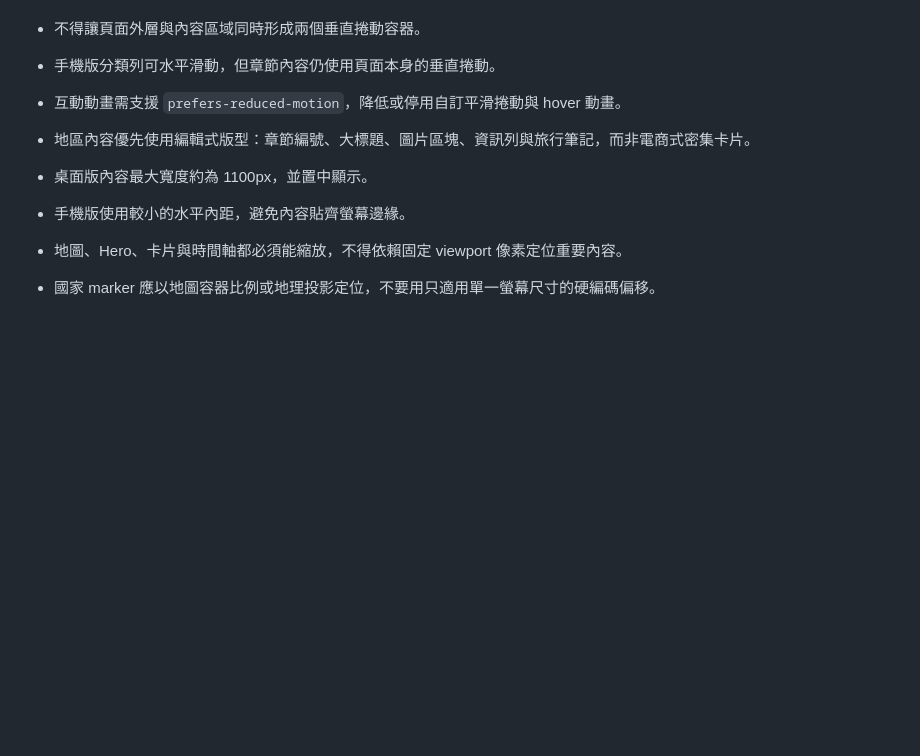
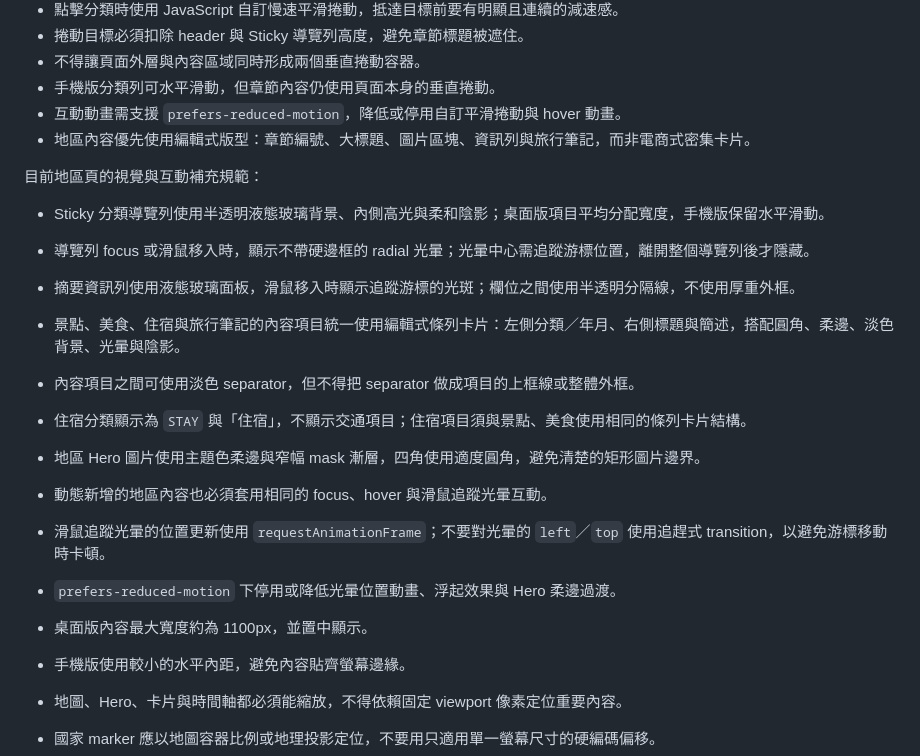
Before and after one commit to pasteur-yuan/travel-journal, a Markdown page: AGENTS.md, the part around the change. Drawn GitHub-style; blank space fills up the shorter version.

Commit message:
Document region page interaction rules

```diff
--- a/AGENTS.md
+++ b/AGENTS.md
@@ -219,6 +219,19 @@ countries/<country>/<region>/index.html
 - 互動動畫需支援 `prefers-reduced-motion`，降低或停用自訂平滑捲動與 hover 動畫。
 - 地區內容優先使用編輯式版型：章節編號、大標題、圖片區塊、資訊列與旅行筆記，而非電商式密集卡片。
 
+目前地區頁的視覺與互動補充規範：
+
+- Sticky 分類導覽列使用半透明液態玻璃背景、內側高光與柔和陰影；桌面版項目平均分配寬度，手機版保留水平滑動。
+- 導覽列 focus 或滑鼠移入時，顯示不帶硬邊框的 radial 光暈；光暈中心需追蹤游標位置，離開整個導覽列後才隱藏。
+- 摘要資訊列使用液態玻璃面板，滑鼠移入時顯示追蹤游標的光斑；欄位之間使用半透明分隔線，不使用厚重外框。
+- 景點、美食、住宿與旅行筆記的內容項目統一使用編輯式條列卡片：左側分類／年月、右側標題與簡述，搭配圓角、柔邊、淡色背景、光暈與陰影。
+- 內容項目之間可使用淡色 separator，但不得把 separator 做成項目的上框線或整體外框。
+- 住宿分類顯示為 `STAY` 與「住宿」，不顯示交通項目；住宿項目須與景點、美食使用相同的條列卡片結構。
+- 地區 Hero 圖片使用主題色柔邊與窄幅 mask 漸層，四角使用適度圓角，避免清楚的矩形圖片邊界。
+- 動態新增的地區內容也必須套用相同的 focus、hover 與滑鼠追蹤光暈互動。
+- 滑鼠追蹤光暈的位置更新使用 `requestAnimationFrame`；不要對光暈的 `left`／`top` 使用追趕式 transition，以避免游標移動時卡頓。
+- `prefers-reduced-motion` 下停用或降低光暈位置動畫、浮起效果與 Hero 柔邊過渡。
+
 - 桌面版內容最大寬度約為 1100px，並置中顯示。
 - 手機版使用較小的水平內距，避免內容貼齊螢幕邊緣。
 - 地圖、Hero、卡片與時間軸都必須能縮放，不得依賴固定 viewport 像素定位重要內容。
```
